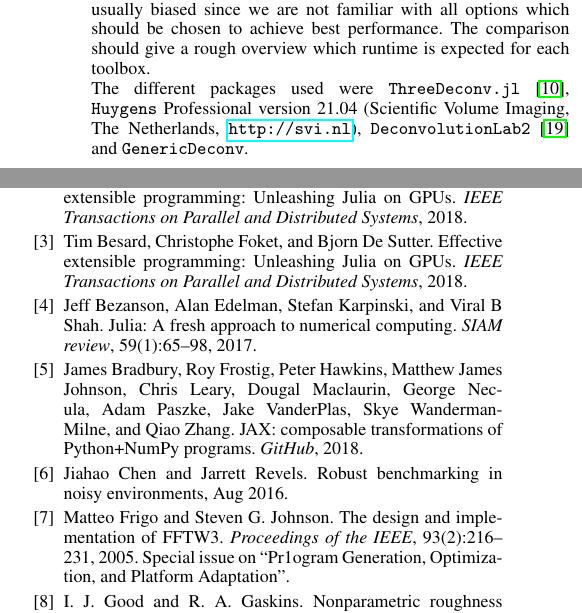
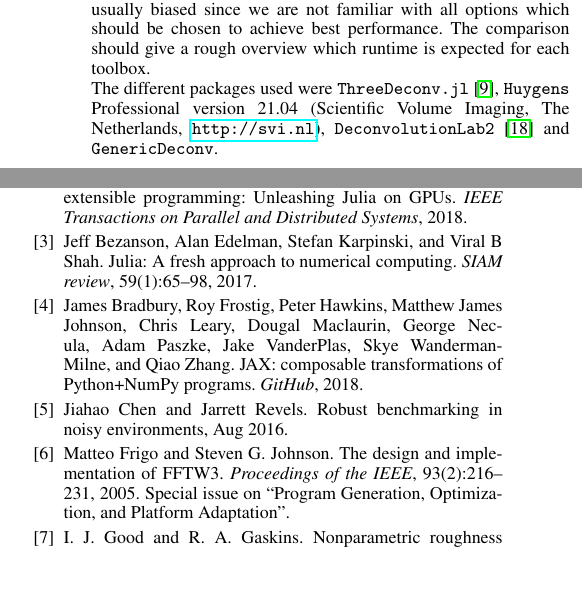
Before and after one commit to roflmaostc/DeconvOptim.jl, a LaTeX document (paper/paper.tex, which reads paper/ref.bib): two parts of the columns of pages 6 and 7 of 8, joined at a grey line, cut so that both start at the same text, the shorter picture padded with empty space. Compiled offline with pdfLaTeX.

Commit message:
Remove duplicate reference [skip ci]

```diff
--- a/paper/ref.bib
+++ b/paper/ref.bib
@@ -67,7 +67,7 @@ doi={10.1109/ICCV.2017.491}
   volume =	 93,
   number =	 2,
   pages =	 {216--231},
-  note =	 {Special issue on ``Pr1ogram Generation, Optimization, and Platform Adaptation''},
+  note =	 {Special issue on ``Program Generation, Optimization, and Platform Adaptation''},
   doi = {10.1109/JPROC.2004.840301}
 }
 
@@ -287,8 +283,3 @@ abstract = {The ability of iteratively constrained maximum likelihood (ML) decon
- year          = {2018},
- journal       = {IEEE Transactions on Parallel and Distributed Systems},
- title         = {Effective Extensible Programming: Unleashing {Julia} on {GPUs}}
-}
-
 
 @misc{BenchmarkTools.jl-2016,
  primaryClass  = {cs.PF},
```
Also changed, not shown: paper/paper.tex (+1 -1 lines), paper/ref.bib (4 more changed lines).
